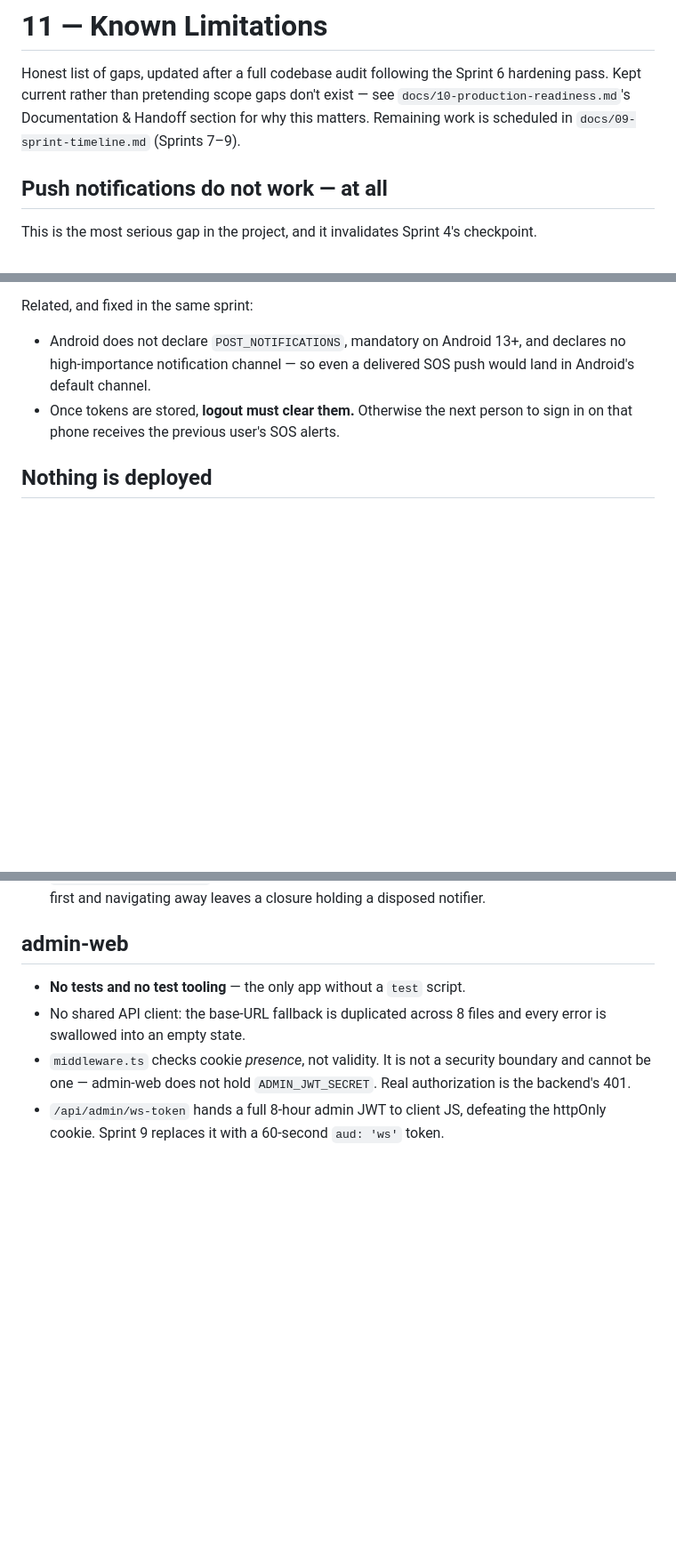
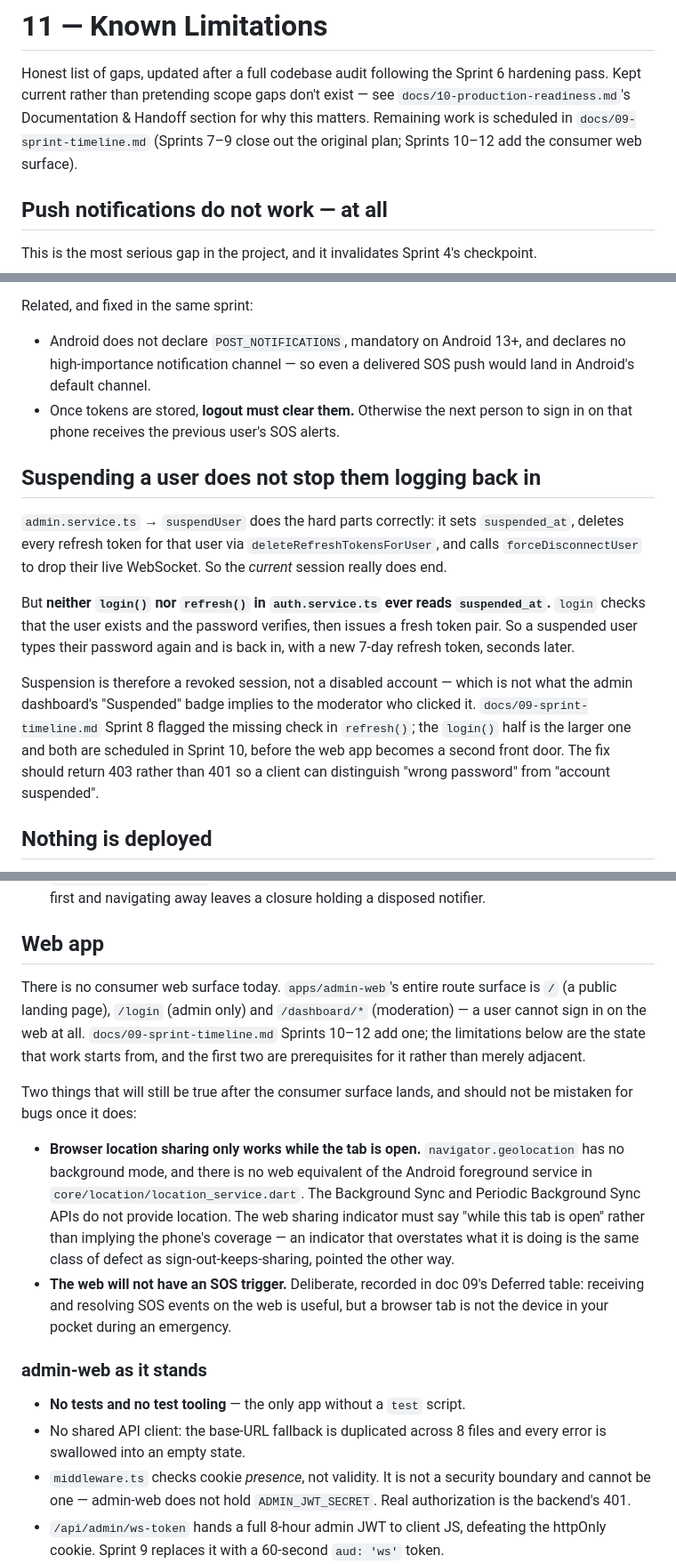
Before and after one commit to Methexx/FindFam, a Markdown page: docs/11-known-limitations.md, 3 parts joined by grey strips. Shown at 89% size. GitHub-like rendering; blank space fills up the shorter version.

Commit message:
docs: correct admin-only web statements and record two web limitations
Doc 00's roles table and README both stated the web app is for moderation
"not for public users". That stops being true in Sprint 10, so both now
describe a web app serving users and admins from one Next.js project with
separate route groups, separate cookies and the two isolated auth systems
doc 06 requires.

Doc 11 gains the suspension finding, which was found while verifying the
docs against the code and is not a web issue at all: suspendUser revokes
refresh tokens and force-disconnects, but login() never reads
suspended_at, so a suspended user just signs in again. The badge in the
dashboard promises the moderator something the backend does not do.

Doc 11 also records the two things that stay true after the web app ships
and should not later be filed as bugs: browser geolocation cannot run in
the background, and the web deliberately has no SOS trigger.

Co-Authored-By: Claude Opus 5 <noreply@anthropic.com>

```diff
--- a/docs/11-known-limitations.md
+++ b/docs/11-known-limitations.md
@@ -3,7 +3,8 @@
 Honest list of gaps, updated after a full codebase audit following the Sprint 6
 hardening pass. Kept current rather than pretending scope gaps don't exist — see
 `docs/10-production-readiness.md`'s Documentation & Handoff section for why this
-matters. Remaining work is scheduled in `docs/09-sprint-timeline.md` (Sprints 7–9).
+matters. Remaining work is scheduled in `docs/09-sprint-timeline.md` (Sprints 7–9
+close out the original plan; Sprints 10–12 add the consumer web surface).
 
 ## Push notifications do not work — at all
 
@@ -34,6 +35,25 @@ Related, and fixed in the same sprint:
   push would land in Android's default channel.
 - Once tokens are stored, **logout must clear them.** Otherwise the next person
   to sign in on that phone receives the previous user's SOS alerts.
+
+## Suspending a user does not stop them logging back in
+
+`admin.service.ts` → `suspendUser` does the hard parts correctly: it sets
+`suspended_at`, deletes every refresh token for that user via
+`deleteRefreshTokensForUser`, and calls `forceDisconnectUser` to drop their live
+WebSocket. So the *current* session really does end.
+
+But **neither `login()` nor `refresh()` in `auth.service.ts` ever reads
+`suspended_at`.** `login` checks that the user exists and the password verifies,
+then issues a fresh token pair. So a suspended user types their password again
+and is back in, with a new 7-day refresh token, seconds later.
+
+Suspension is therefore a revoked session, not a disabled account — which is not
+what the admin dashboard's "Suspended" badge implies to the moderator who clicked
+it. `docs/09-sprint-timeline.md` Sprint 8 flagged the missing check in `refresh()`;
+the `login()` half is the larger one and both are scheduled in Sprint 10, before
+the web app becomes a second front door. The fix should return 403 rather than
+401 so a client can distinguish "wrong password" from "account suspended".
 
 ## Nothing is deployed
 
@@ -137,7 +157,29 @@ Scheduled across Sprints 7 and 8, listed here so the record is complete:
   clobbers the first and navigating away leaves a closure holding a disposed
   notifier.
 
-## admin-web
+## Web app
+
+There is no consumer web surface today. `apps/admin-web`'s entire route surface
+is `/` (a public landing page), `/login` (admin only) and `/dashboard/*`
+(moderation) — a user cannot sign in on the web at all. `docs/09-sprint-timeline.md`
+Sprints 10–12 add one; the limitations below are the state that work starts from,
+and the first two are prerequisites for it rather than merely adjacent.
+
+Two things that will still be true after the consumer surface lands, and should
+not be mistaken for bugs once it does:
+
+- **Browser location sharing only works while the tab is open.**
+  `navigator.geolocation` has no background mode, and there is no web equivalent
+  of the Android foreground service in `core/location/location_service.dart`.
+  The Background Sync and Periodic Background Sync APIs do not provide location.
+  The web sharing indicator must say "while this tab is open" rather than
+  implying the phone's coverage — an indicator that overstates what it is doing
+  is the same class of defect as sign-out-keeps-sharing, pointed the other way.
+- **The web will not have an SOS trigger.** Deliberate, recorded in doc 09's
+  Deferred table: receiving and resolving SOS events on the web is useful, but a
+  browser tab is not the device in your pocket during an emergency.
+
+### admin-web as it stands
 
 - **No tests and no test tooling** — the only app without a `test` script.
 - No shared API client: the base-URL fallback is duplicated across 8 files and
```
Also changed, not shown: README.md (+2 -2 lines), docs/00-master-project-reference.md (+4 -2 lines).
